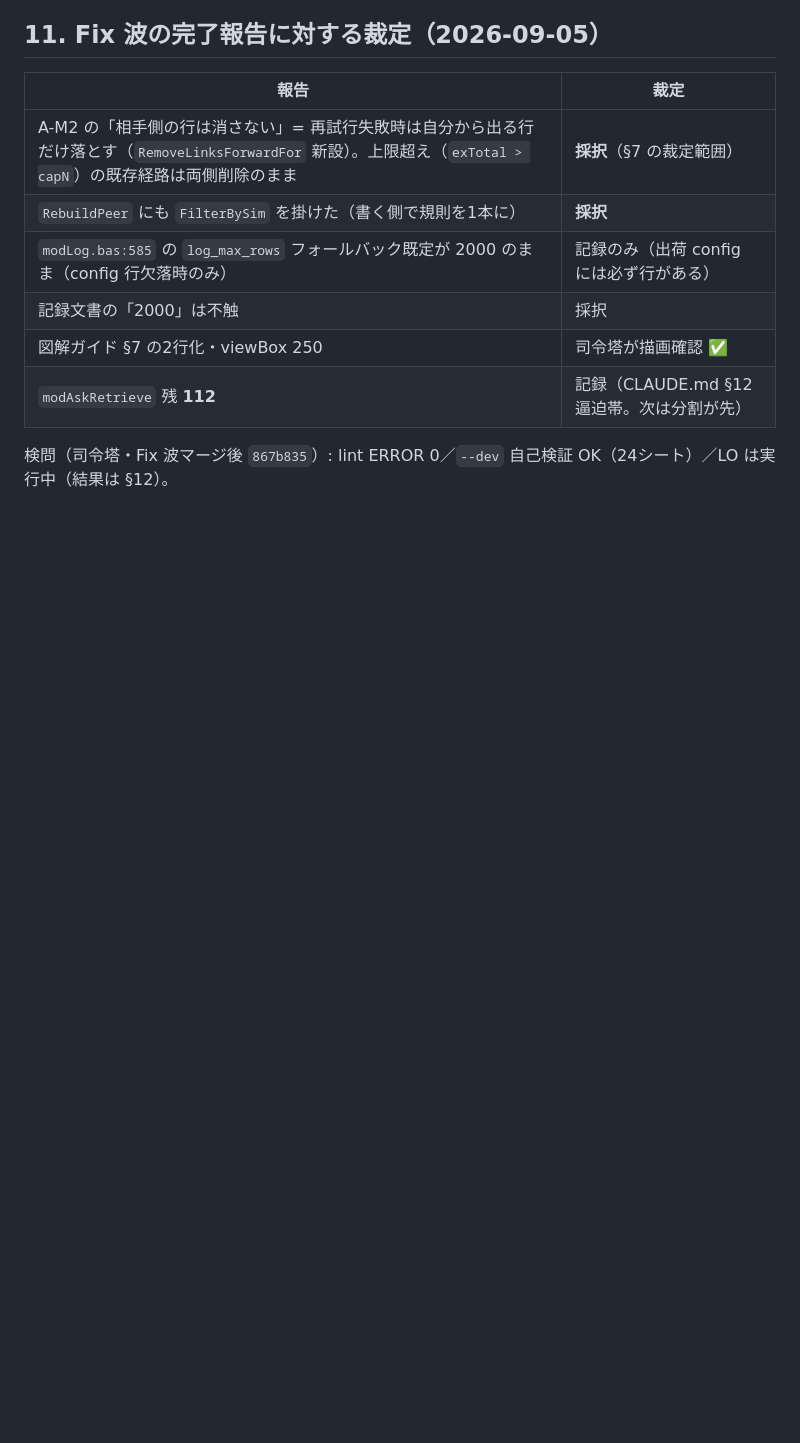
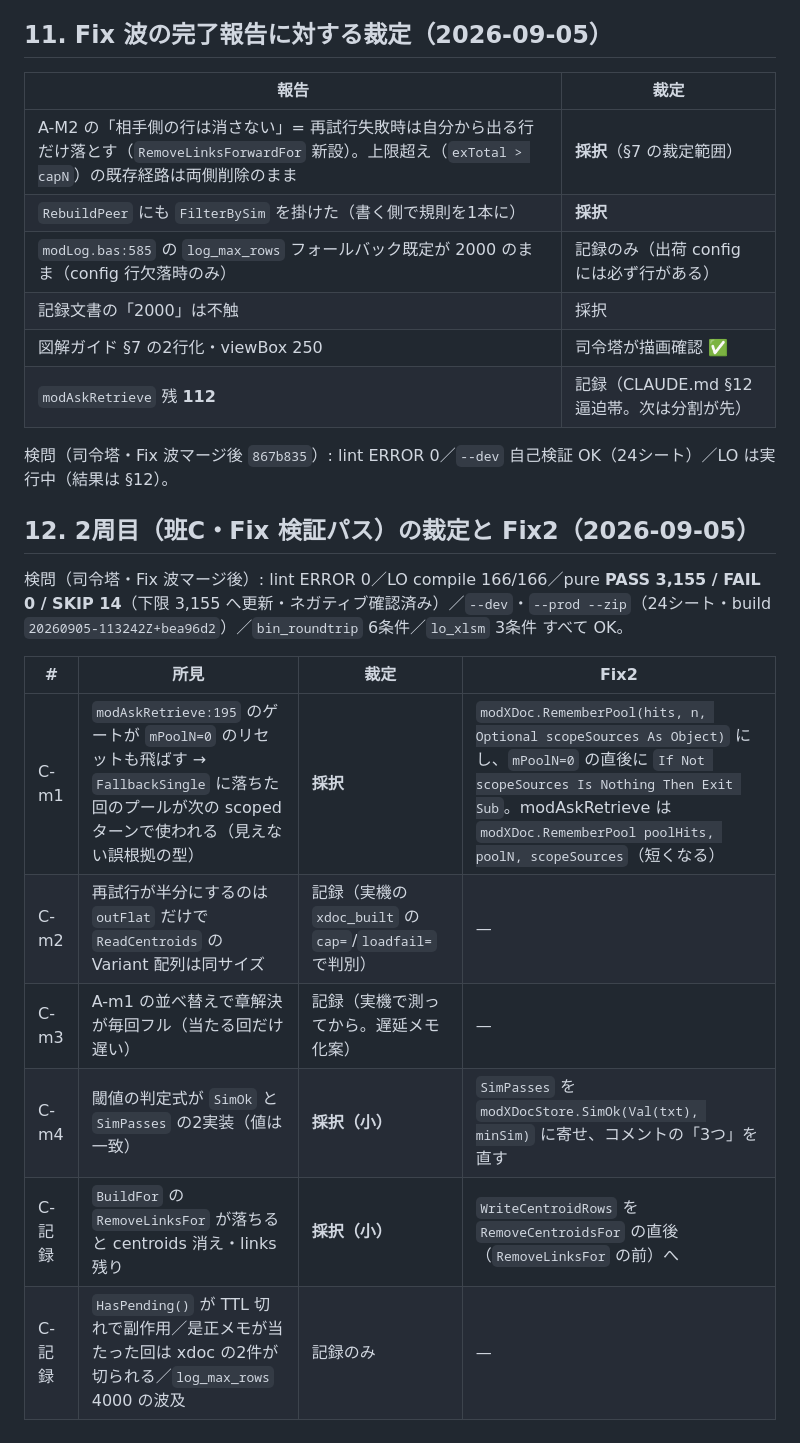
Before and after one commit to kojima1459/notebook, a Markdown page: docs/dev/spec_20260905_R37_是正の仕上げと資料間リンク.md, the part around the change. Drawn GitHub-style; blank space fills up the shorter version.

Commit message:
R37 spec §12: 2周目(班C)の裁定と Fix2 の対象(プール残留ゲート・SimOk 一本化・BuildFor の順序)
Co-Authored-By: Claude Fable 5.1 <noreply@anthropic.com>
Claude-Session: https://claude.ai/code/session_01JNgutSx9rDaQ1TF6gtVKkb

```diff
--- a/docs/dev/spec_20260905_R37_是正の仕上げと資料間リンク.md
+++ b/docs/dev/spec_20260905_R37_是正の仕上げと資料間リンク.md
@@ -140,3 +140,16 @@ R36 §6 と同じ7条件。加えて: `doc_centroids`／`doc_links` を含む 24
 | `modAskRetrieve` 残 **112** | 記録（CLAUDE.md §12 逼迫帯。次は分割が先） |
 
 検問（司令塔・Fix 波マージ後 `867b835`）: lint ERROR 0／`--dev` 自己検証 OK（24シート）／LO は実行中（結果は §12）。
+
+## 12. 2周目（班C・Fix 検証パス）の裁定と Fix2（2026-09-05）
+
+検問（司令塔・Fix 波マージ後）: lint ERROR 0／LO compile 166/166／pure **PASS 3,155 / FAIL 0 / SKIP 14**（下限 3,155 へ更新・ネガティブ確認済み）／`--dev`・`--prod --zip`（24シート・build `20260905-113242Z+bea96d2`）／`bin_roundtrip` 6条件／`lo_xlsm` 3条件 すべて OK。
+
+| # | 所見 | 裁定 | Fix2 |
+|---|---|---|---|
+| C-m1 | `modAskRetrieve:195` のゲートが `mPoolN=0` のリセットも飛ばす → `FallbackSingle` に落ちた回のプールが次の scoped ターンで使われる（見えない誤根拠の型） | **採択** | `modXDoc.RememberPool(hits, n, Optional scopeSources As Object)` にし、`mPoolN=0` の直後に `If Not scopeSources Is Nothing Then Exit Sub`。modAskRetrieve は `modXDoc.RememberPool poolHits, poolN, scopeSources`（短くなる） |
+| C-m2 | 再試行が半分にするのは `outFlat` だけで `ReadCentroids` の Variant 配列は同サイズ | 記録（実機の `xdoc_built` の `cap=`/`loadfail=` で判別） | — |
+| C-m3 | A-m1 の並べ替えで章解決が毎回フル（当たる回だけ遅い） | 記録（実機で測ってから。遅延メモ化案） | — |
+| C-m4 | 閾値の判定式が `SimOk` と `SimPasses` の2実装（値は一致） | **採択（小）** | `SimPasses` を `modXDocStore.SimOk(Val(txt), minSim)` に寄せ、コメントの「3つ」を直す |
+| C-記録 | `BuildFor` の `RemoveLinksFor` が落ちると centroids 消え・links 残り | **採択（小）** | `WriteCentroidRows` を `RemoveCentroidsFor` の直後（`RemoveLinksFor` の前）へ |
+| C-記録 | `HasPending()` が TTL 切れで副作用／是正メモが当たった回は xdoc の2件が切られる／`log_max_rows` 4000 の波及 | 記録のみ | — |
```
